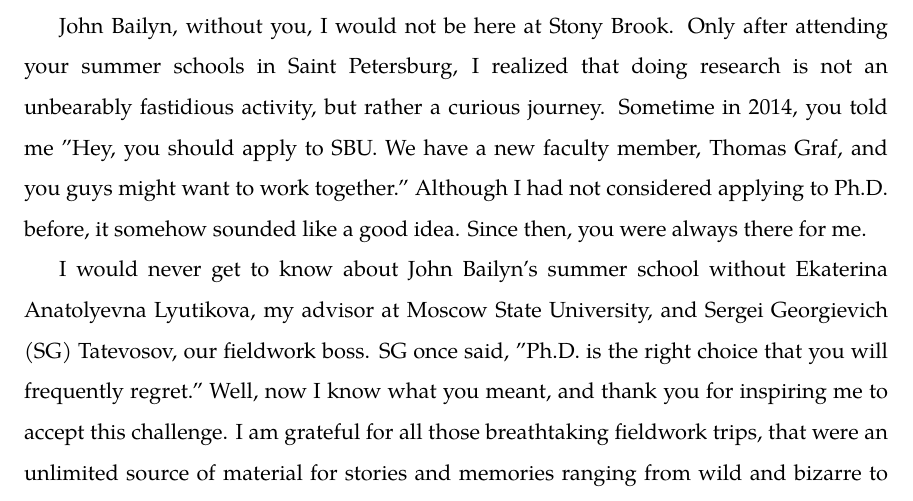
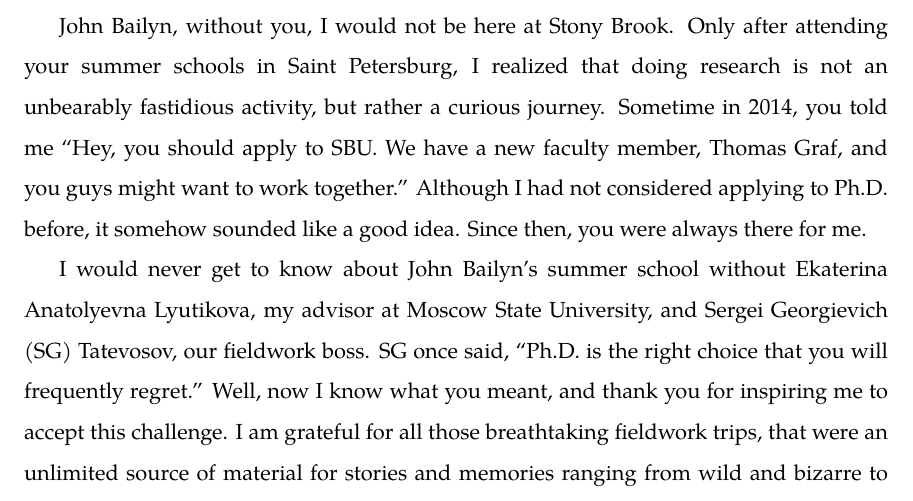
Before and after one commit to alenaks/PhD-Dissertation, a LaTeX thesis (main.tex, which reads acknowledgements.tex): part of page 18 of 343, cut so that both start at the same text. Compiled offline with pdfLaTeX.

Commit message:
fixed quotes

```diff
--- a/acknowledgements.tex
+++ b/acknowledgements.tex
@@ -9,13 +9,13 @@
 
 John Bailyn, without you, I would not be here at Stony Brook.
 Only after attending your summer schools in Saint Petersburg, I realized that doing research is not an unbearably fastidious activity, but rather a curious journey.
-Sometime in 2014, you told me "Hey, you should apply to SBU.
-We have a new faculty member, Thomas Graf, and you guys might want to work together."
+Sometime in 2014, you told me ``Hey, you should apply to SBU.
+We have a new faculty member, Thomas Graf, and you guys might want to work together.''
 Although I had not considered applying to Ph.D. before, it somehow sounded like a good idea.
 Since then, you were always there for me.
 
 I would never get to know about John Bailyn's summer school without Ekaterina Anatolyevna Lyutikova, my advisor at Moscow State University, and Sergei Georgievich (SG) Tatevosov, our fieldwork boss.
-SG once said, "Ph.D. is the right choice that you will frequently regret."
+SG once said, ``Ph.D. is the right choice that you will frequently regret.''
 Well, now I know what you meant, and thank you for inspiring me to accept this challenge.
 I am grateful for all those breathtaking fieldwork trips, that were an unlimited source of material for stories and memories ranging from wild and bizarre to inspiring and life-changing.
 Many times I dreamed of staying in those places.
```
Also changed, not shown: main.pdf.
